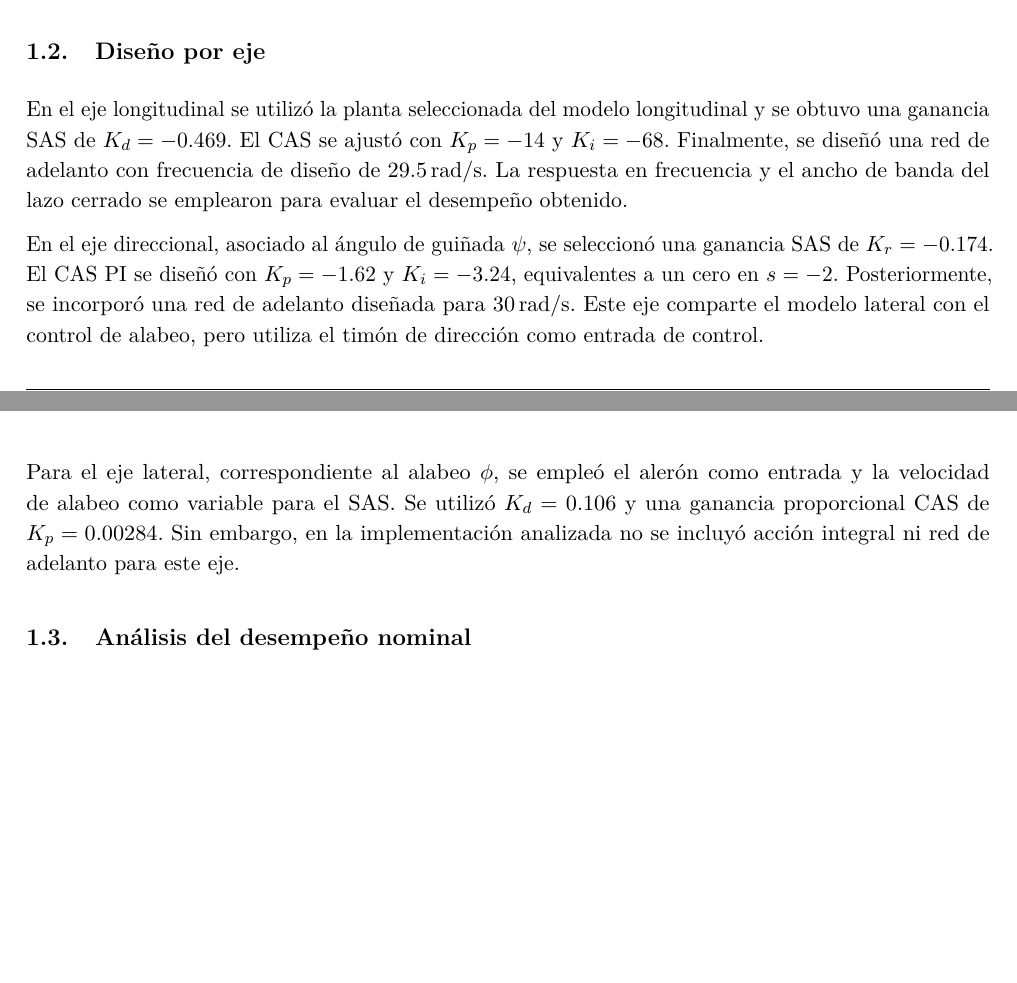
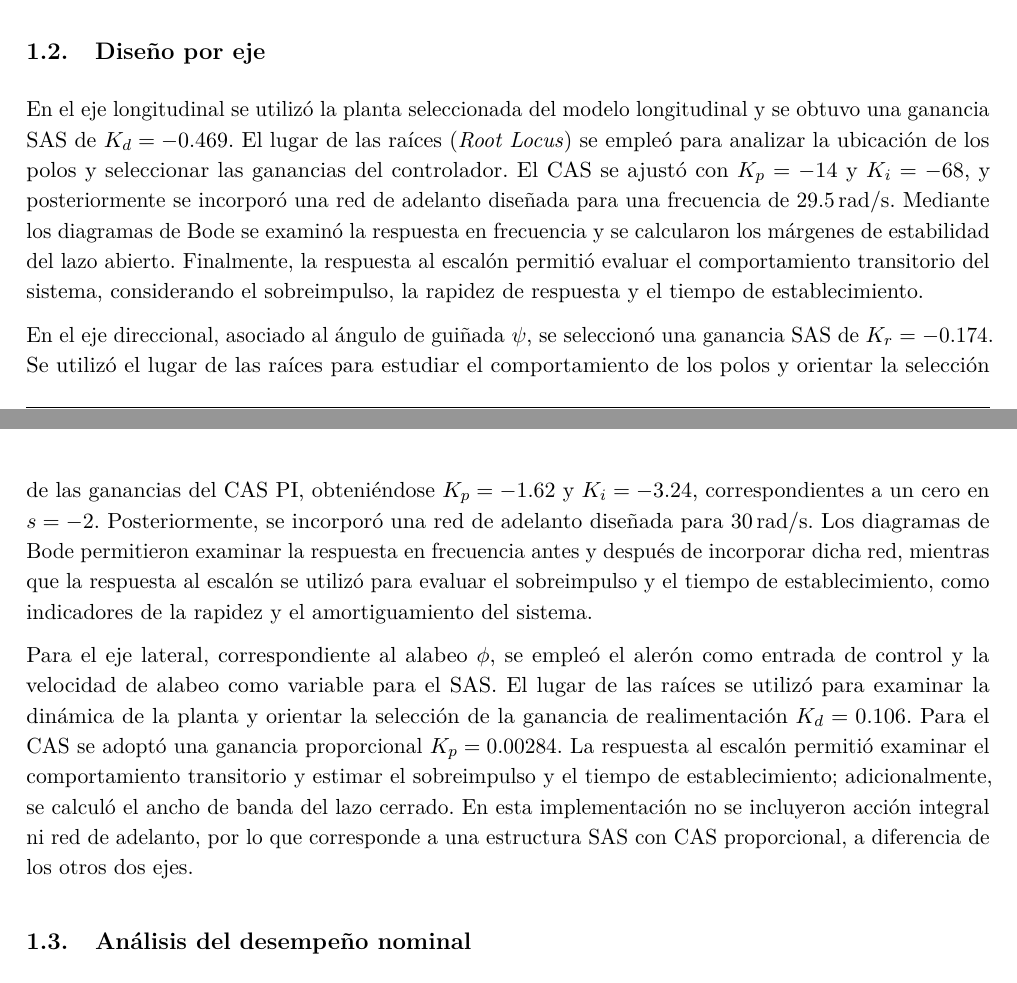
Before and after one commit to ArielDcg/TDC, a LaTeX document (main.tex): two parts of pages 2 and 3 of 13 before the commit and two parts of pages 2 and 3 of 14 after it, joined at a grey line, cut so that both start at the same text, the shorter picture padded with empty space. Compiled offline with pdfLaTeX.

Commit message:
Updates from Overleaf

```diff
--- a/main.tex
+++ b/main.tex
@@ -260,29 +260,11 @@ C_{\mathrm{PI}}(s)=K_p+\frac{K_i}{s}.
 
 \subsection{Diseño por eje}
 
-En el eje longitudinal se utilizó la planta seleccionada
-del modelo longitudinal y se obtuvo una ganancia SAS de
-\(K_d=-0.469\). El CAS se ajustó con
-\(K_p=-14\) y \(K_i=-68\). Finalmente, se diseñó una red
-de adelanto con frecuencia de diseño de \(29.5\,\mathrm{rad/s}\).
-La respuesta en frecuencia y el ancho de banda del lazo cerrado
-se emplearon para evaluar el desempeño obtenido.
+En el eje longitudinal se utilizó la planta seleccionada del modelo longitudinal y se obtuvo una ganancia SAS de \(K_d=-0.469\). El lugar de las raíces (\textit{Root Locus}) se empleó para analizar la ubicación de los polos y seleccionar las ganancias del controlador. El CAS se ajustó con \(K_p=-14\) y \(K_i=-68\), y posteriormente se incorporó una red de adelanto diseñada para una frecuencia de \(29.5\,\mathrm{rad/s}\). Mediante los diagramas de Bode se examinó la respuesta en frecuencia y se calcularon los márgenes de estabilidad del lazo abierto. Finalmente, la respuesta al escalón permitió evaluar el comportamiento transitorio del sistema, considerando el sobreimpulso, la rapidez de respuesta y el tiempo de establecimiento.
 
-En el eje direccional, asociado al ángulo de guiñada \(\psi\),
-se seleccionó una ganancia SAS de \(K_r=-0.174\).
-El CAS PI se diseñó con \(K_p=-1.62\) y \(K_i=-3.24\),
-equivalentes a un cero en \(s=-2\). Posteriormente, se incorporó
-una red de adelanto diseñada para
-\(30\,\mathrm{rad/s}\). Este eje comparte el modelo lateral
-con el control de alabeo, pero utiliza el timón de dirección
-como entrada de control.
+En el eje direccional, asociado al ángulo de guiñada \(\psi\), se seleccionó una ganancia SAS de \(K_r=-0.174\). Se utilizó el lugar de las raíces para estudiar el comportamiento de los polos y orientar la selección de las ganancias del CAS PI, obteniéndose \(K_p=-1.62\) y \(K_i=-3.24\), correspondientes a un cero en \(s=-2\). Posteriormente, se incorporó una red de adelanto diseñada para \(30\,\mathrm{rad/s}\). Los diagramas de Bode permitieron examinar la respuesta en frecuencia antes y después de incorporar dicha red, mientras que la respuesta al escalón se utilizó para evaluar el sobreimpulso y el tiempo de establecimiento, como indicadores de la rapidez y el amortiguamiento del sistema.
 
-Para el eje lateral, correspondiente al alabeo \(\phi\),
-se empleó el alerón como entrada y la velocidad de alabeo
-como variable para el SAS. Se utilizó \(K_d=0.106\) y
-una ganancia proporcional CAS de \(K_p=0.00284\).
-Sin embargo, en la implementación analizada no se incluyó
-acción integral ni red de adelanto para este eje.
+Para el eje lateral, correspondiente al alabeo \(\phi\), se empleó el alerón como entrada de control y la velocidad de alabeo como variable para el SAS. El lugar de las raíces se utilizó para examinar la dinámica de la planta y orientar la selección de la ganancia de realimentación \(K_d=0.106\). Para el CAS se adoptó una ganancia proporcional \(K_p=0.00284\). La respuesta al escalón permitió examinar el comportamiento transitorio y estimar el sobreimpulso y el tiempo de establecimiento; adicionalmente, se calculó el ancho de banda del lazo cerrado. En esta implementación no se incluyeron acción integral ni red de adelanto, por lo que corresponde a una estructura SAS con CAS proporcional, a diferencia de los otros dos ejes.
 
 \subsection{Análisis del desempeño nominal}
 
```
Also changed, not shown: main.tex (10 more changed lines).
